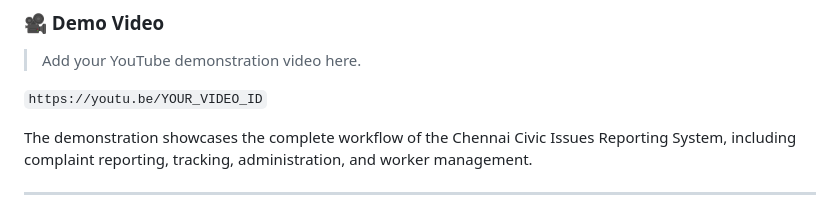
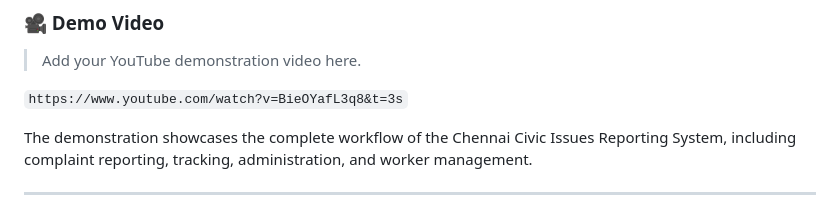
Before and after one commit to SIAMESEFISH/Chennai-Civic-issues-Reporting-Website-final, a Markdown page: README.md, the part around the change. GitHub-like rendering.

Commit message:
Update demo video link in README

```diff
--- a/README.md
+++ b/README.md
@@ -18,7 +18,7 @@ The system provides separate experiences for citizens, administrators, and field
 
 > Add your YouTube demonstration video here.
 
-`https://youtu.be/YOUR_VIDEO_ID`
+`https://www.youtube.com/watch?v=BieOYafL3q8&t=3s`
 
 The demonstration showcases the complete workflow of the Chennai Civic Issues Reporting System, including complaint reporting, tracking, administration, and worker management.
 
```
